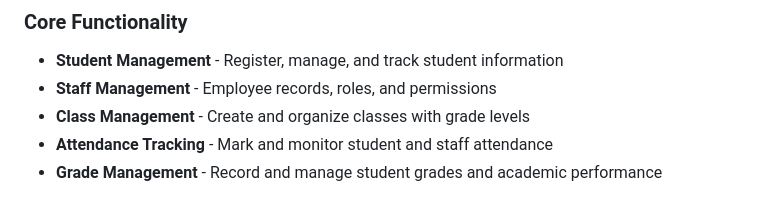
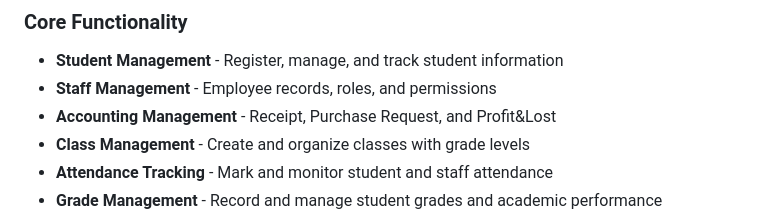
Before and after one commit to theinvinciblebe/School-Management-System, a Markdown page: README.md, the part around the change. Rendered like a GitHub page.

```diff
--- a/README.md
+++ b/README.md
@@ -9,6 +9,7 @@ A comprehensive web-based school management system built with **Laravel**, **Jav
 ### Core Functionality
 - **Student Management** - Register, manage, and track student information
 - **Staff Management** - Employee records, roles, and permissions
+- **Accounting Management** - Receipt, Purchase Request, and Profit&Lost
 - **Class Management** - Create and organize classes with grade levels
 - **Attendance Tracking** - Mark and monitor student and staff attendance
 - **Grade Management** - Record and manage student grades and academic performance
```
